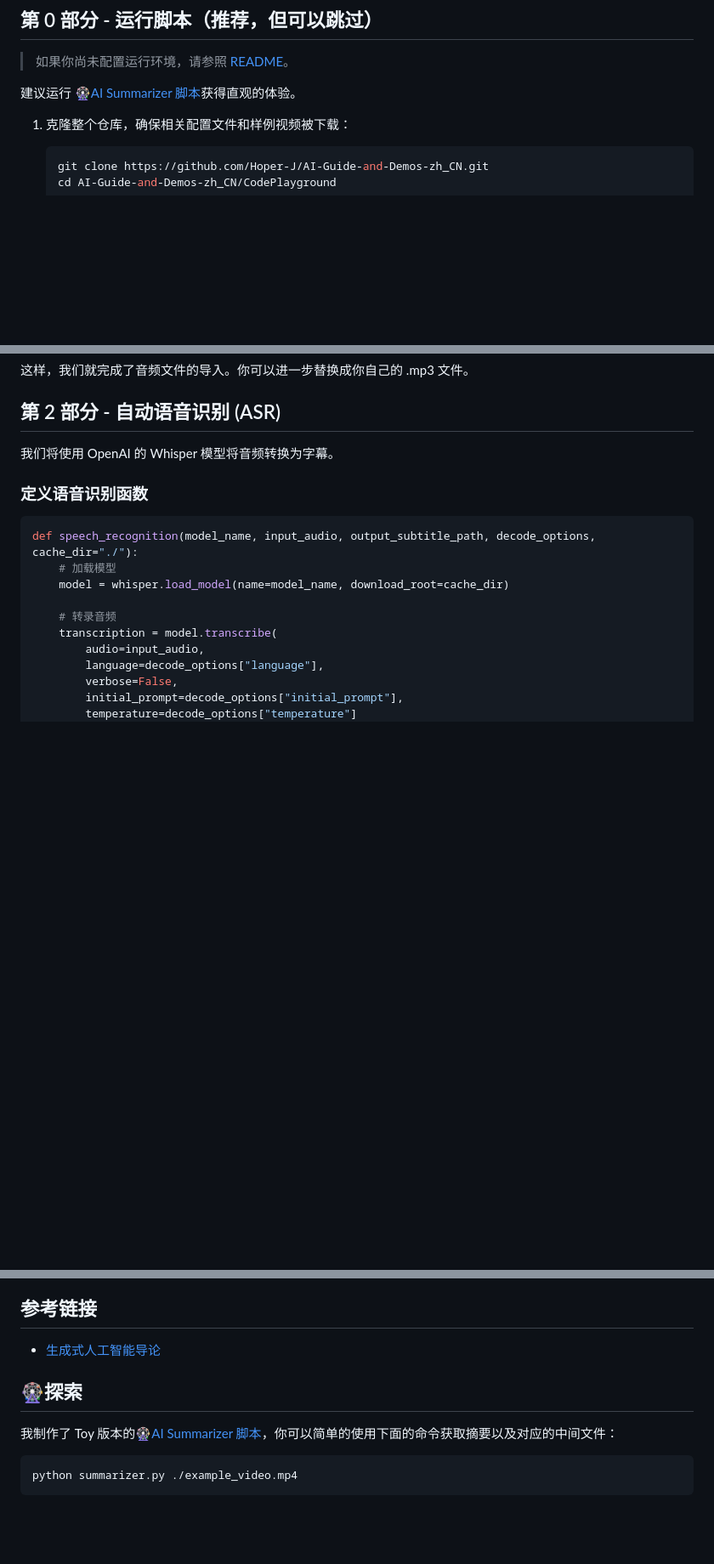
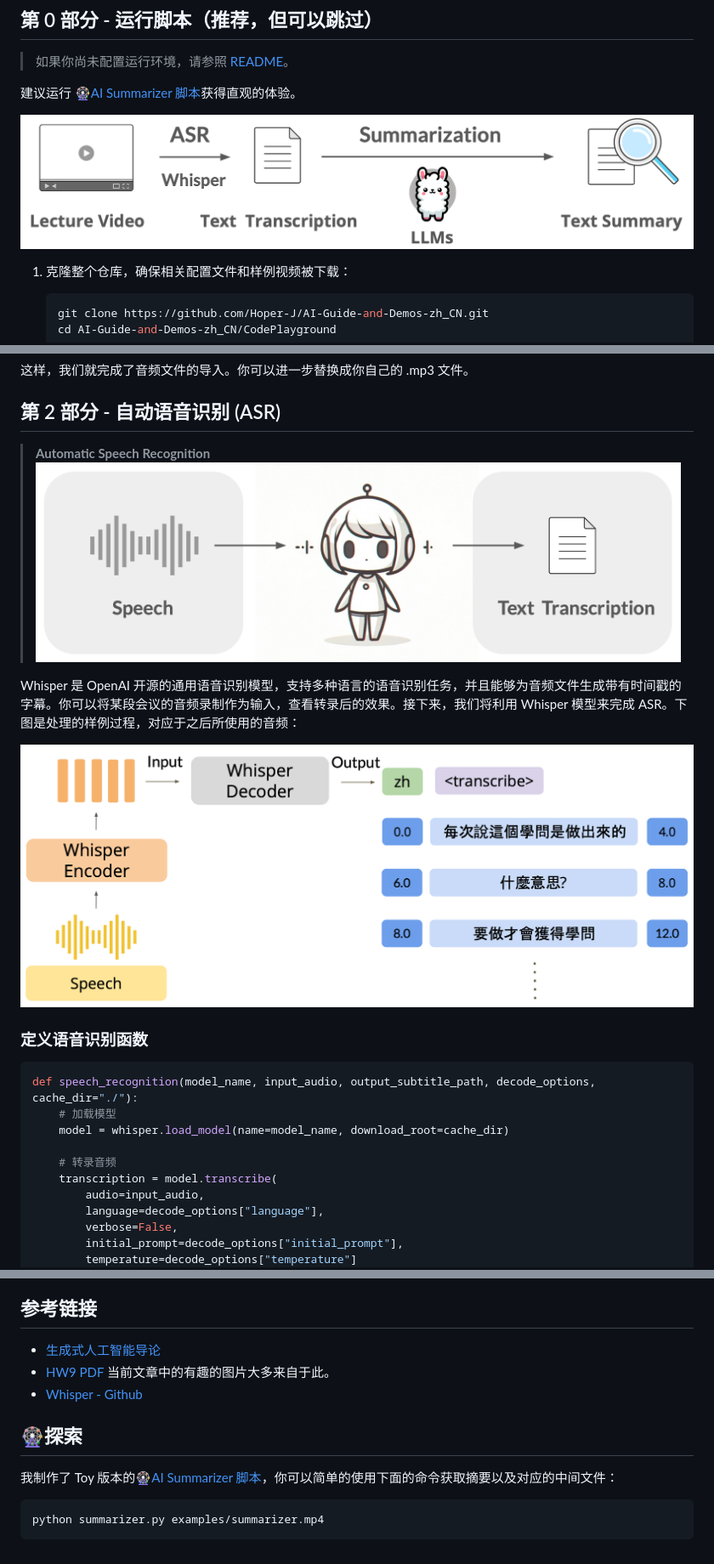
Before and after one commit to Hoper-J/AI-Guide-and-Demos-zh_CN, a Markdown page: Guide/15. 0 基础也能轻松实现 AI 视频摘要.md, 3 parts joined by grey strips. Shown at 85% size. Rendered like a GitHub page; pictures changed too: Guide/assets/image-20240926154540268.png (added), Guide/assets/image-20240926155151471.png (added), Guide/assets/image-20240926155512340.png (added); blank space fills up the shorter version.

````diff
--- a/Guide/15. 0 基础也能轻松实现 AI 视频摘要.md
+++ b/Guide/15. 0 基础也能轻松实现 AI 视频摘要.md
@@ -56,6 +56,8 @@
 > 如果你尚未配置运行环境，请参照 [README](https://github.com/Hoper-J/AI-Guide-and-Demos-zh_CN/tree/master/CodePlayground#codeplayground)。
 
 建议运行 [🎡AI Summarizer 脚本](https://github.com/Hoper-J/AI-Guide-and-Demos-zh_CN/blob/master/CodePlayground/summarizer.py)获得直观的体验。
+
+![Pipeline](./assets/image-20240926154540268.png)
 
 1. 克隆整个仓库，确保相关配置文件和样例视频被下载：
 
@@ -224,7 +226,12 @@ print(f"现在我们将转录音频: ({input_audio_name})。")
 
 ## 第 2 部分 - 自动语音识别 (ASR)
 
-我们将使用 OpenAI 的 Whisper 模型将音频转换为字幕。
+> **Automatic Speech Recognition**
+> ![image-20240926155151471](./assets/image-20240926155151471.png)
+
+Whisper 是 OpenAI 开源的通用语音识别模型，支持多种语言的语音识别任务，并且能够为音频文件生成带有时间戳的字幕。你可以将某段会议的音频录制作为输入，查看转录后的效果。接下来，我们将利用 Whisper 模型来完成 ASR。下图是处理的样例过程，对应于之后所使用的音频：
+
+![image-20240926155512340](./assets/image-20240926155512340.png)
 
 ### 定义语音识别函数
 
@@ -615,11 +659,13 @@ So，让我们再次回到最初的疑问：**AI 视频小助手真的“看”
 ## 参考链接
 
 - [生成式人工智能导论](https://speech.ee.ntu.edu.tw/~hylee/genai/2024-spring.php)
+- [HW9 PDF](https://github.com/Hoper-J/AI-Guide-and-Demos-zh_CN/blob/master/GenAI_PDF/HW9.pdf) 当前文章中的有趣的图片大多来自于此。
+- [Whisper - Github](https://github.com/openai/whisper)
 
 ## 🎡探索
 
 我制作了 Toy 版本的[🎡AI Summarizer 脚本](https://github.com/Hoper-J/AI-Guide-and-Demos-zh_CN/blob/master/CodePlayground/summarizer.py)，你可以简单的使用下面的命令获取摘要以及对应的中间文件：
 
 ```bash
-python summarizer.py ./example_video.mp4
+python summarizer.py examples/summarizer.mp4
 ```
````
Also changed, not shown: other parts of Guide/15. 0 基础也能轻松实现 AI 视频摘要.md (+45 -8 lines), 2 other files.
